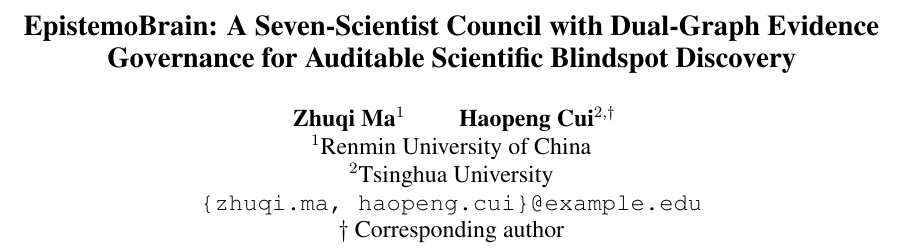
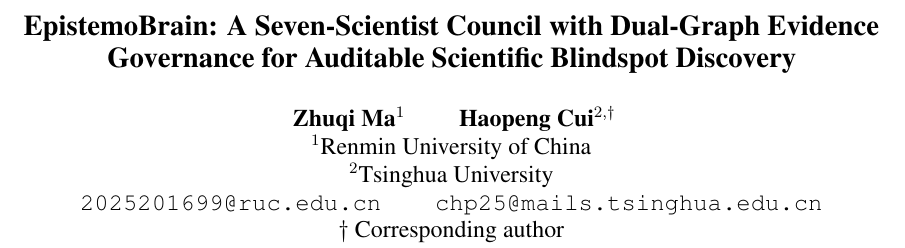
Before and after one commit to Fishman-free/poliscope, a LaTeX paper (docs/paper/epistemobrain_main.tex, which reads docs/paper/epistemobrain.tex): part of page 1 of 11, cut so that both start at the same text. Compiled offline with pdfLaTeX.

Commit message:
docs(paper): fill author emails and recompile the camera-ready PDF

```diff
--- a/docs/paper/epistemobrain.tex
+++ b/docs/paper/epistemobrain.tex
@@ -28,7 +27,7 @@
   Zhuqi Ma$^1$ \qquad Haopeng Cui$^{2,\dagger}$\\
   $^1$Renmin University of China\\
   $^2$Tsinghua University\\
-  \texttt{\{zhuqi.ma, haopeng.cui\}@example.edu}\\
+  \texttt{2025201699@ruc.edu.cn} \qquad \texttt{chp25@mails.tsinghua.edu.cn}\\
   $\dagger$\ Corresponding author
 }
 
```
Also changed, not shown: docs/paper/README.md, docs/paper/epistemobrain_main.pdf, docs/paper/epistemobrain.tex (1 more changed lines).
